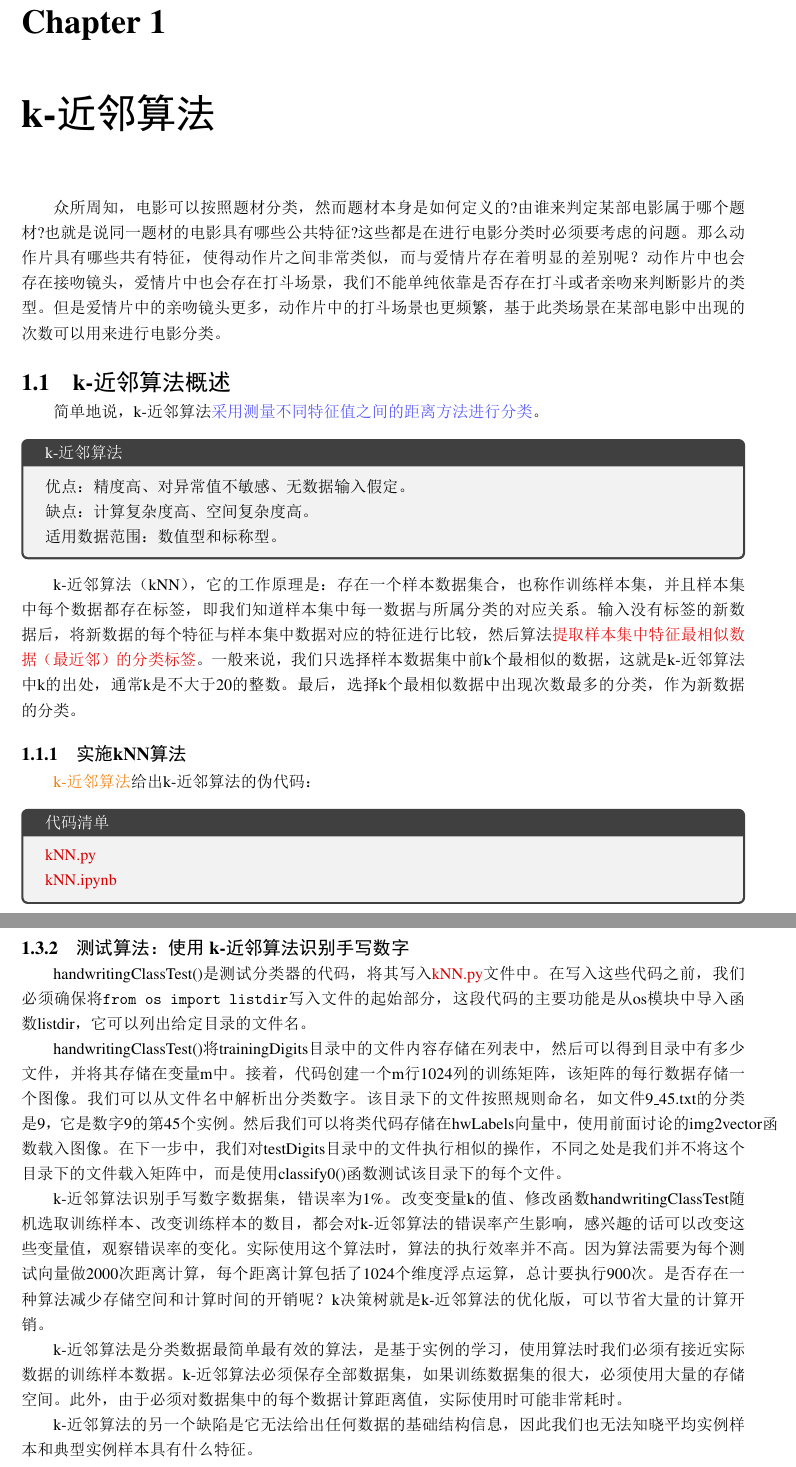
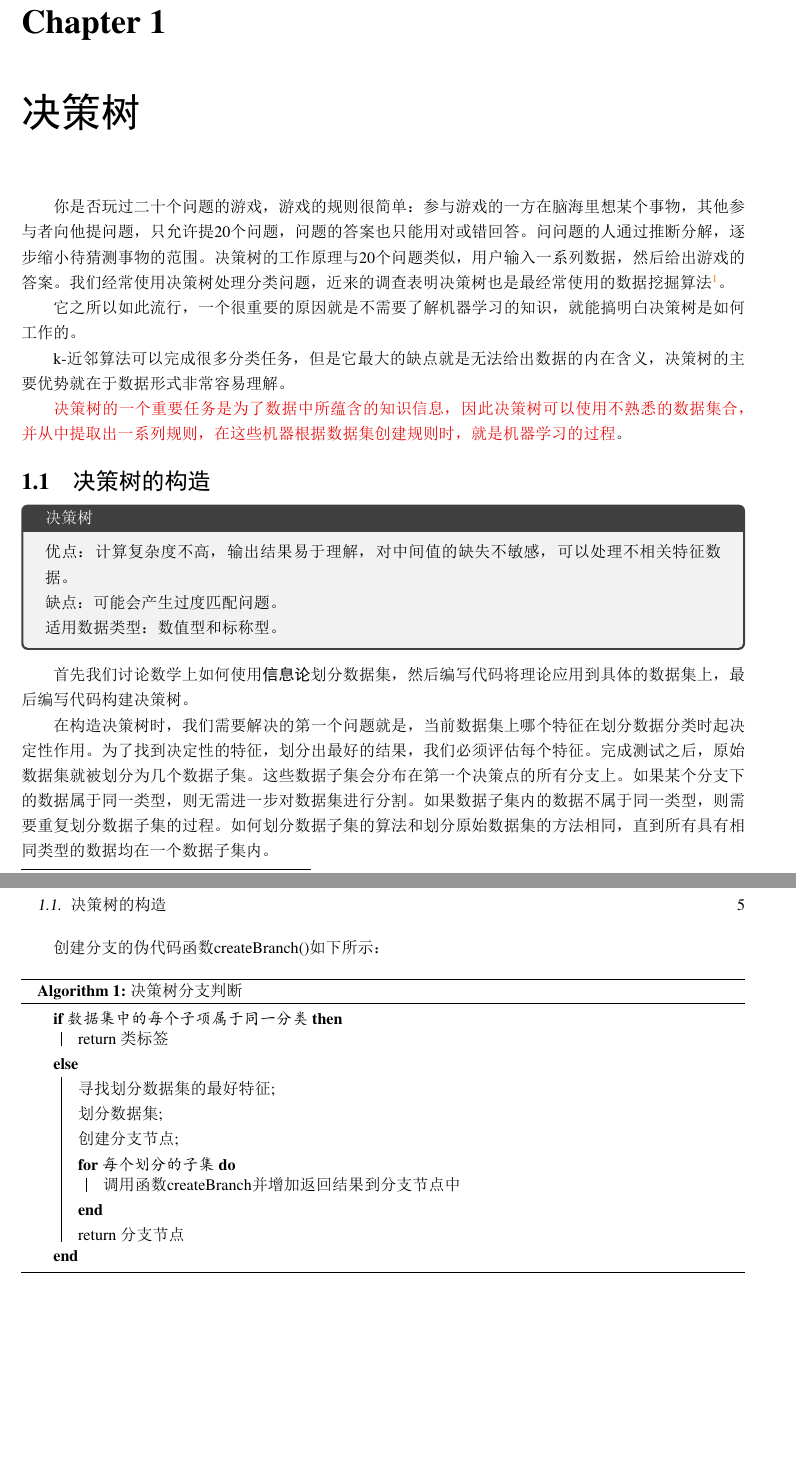
Before and after one commit to JPL-JUNO/Machine-Learning-in-Action, a LaTeX thesis (Notes/main.tex, which reads Notes/Ch03.tex): two parts of pages 4 and 9 of 9 before the commit and two parts of pages 4 and 5 of 5 after it, joined at a grey line, cut so that both start at the same text, the shorter picture padded with empty space. The pictures show the PDF file Notes/main.pdf that the author committed with the source.

Commit message:
伪代码函数createBranch()

```diff
--- /dev/null
+++ b/Notes/Ch03.tex
@@ -0,0 +1,35 @@
+\chapter{决策树}
+你是否玩过二十个问题的游戏，游戏的规则很简单：参与游戏的一方在脑海里想某个事物，其他参与者向他提问题，只允许提20个问题，问题的答案也只能用对或错回答。问问题的人通过推断分解，逐步缩小待猜测事物的范围。决策树的工作原理与20个问题类似，用户输入一系列数据，然后给出游戏的答案。我们经常使用决策树处理分类问题，近来的调查表明决策树也是最经常使用的数据挖掘算法\footnote{Giovanni Seni and John Elder, Ensemble Methods in Data Mining: Improving Accuracy Through Combining Predictions, Synthesis Lectures on Data Mining and Knowledge Discovery (Morgan and Claypool, 2010), 28.}。
+
+它之所以如此流行，一个很重要的原因就是不需要了解机器学习的知识，就能搞明白决策树是如何工作的。
+
+k-近邻算法可以完成很多分类任务，但是它最大的缺点就是无法给出数据的内在含义，决策树的主要优势就在于数据形式非常容易理解。
+
+\important{决策树的一个重要任务是为了数据中所蕴含的知识信息，因此决策树可以使用不熟悉的数据集合，并从中提取出一系列规则，在这些机器根据数据集创建规则时，就是机器学习的过程}。
+\section{决策树的构造}
+\begin{tcolorbox}[title=决策树]
+    优点：计算复杂度不高，输出结果易于理解，对中间值的缺失不敏感，可以处理不相关特征数据。
+
+    缺点：可能会产生过度匹配问题。
+
+    适用数据类型：数值型和标称型。
+\end{tcolorbox}
+
+首先我们讨论数学上如何使用\textbf{信息论}划分数据集，然后编写代码将理论应用到具体的数据集上，最后编写代码构建决策树。
+
+在构造决策树时，我们需要解决的第一个问题就是，当前数据集上哪个特征在划分数据分类时起决定性作用。为了找到决定性的特征，划分出最好的结果，我们必须评估每个特征。完成测试之后，原始数据集就被划分为几个数据子集。这些数据子集会分布在第一个决策点的所有分支上。如果某个分支下的数据属于同一类型，则无需进一步对数据集进行分割。如果数据子集内的数据不属于同一类型，则需要重复划分数据子集的过程。如何划分数据子集的算法和划分原始数据集的方法相同，直到所有具有相同类型的数据均在一个数据子集内。
+
+创建分支的伪代码函数createBranch()如下所示：
+\begin{algorithm}
+    \caption{决策树分支判断}
+    \eIf{数据集中的每个子项属于同一分类}{
+        return 类标签}{
+        寻找划分数据集的最好特征\;
+        划分数据集\;
+        创建分支节点\;
+        \For{每个划分的子集}{
+            调用函数createBranch并增加返回结果到分支节点中
+        }
+        return 分支节点
+    }
+\end{algorithm}
```
Also changed, not shown: Notes/main.tex (+10 -10 lines), Notes/preamble.tex (+2 -1 lines), Notes/main.pdf, 1 other file.
